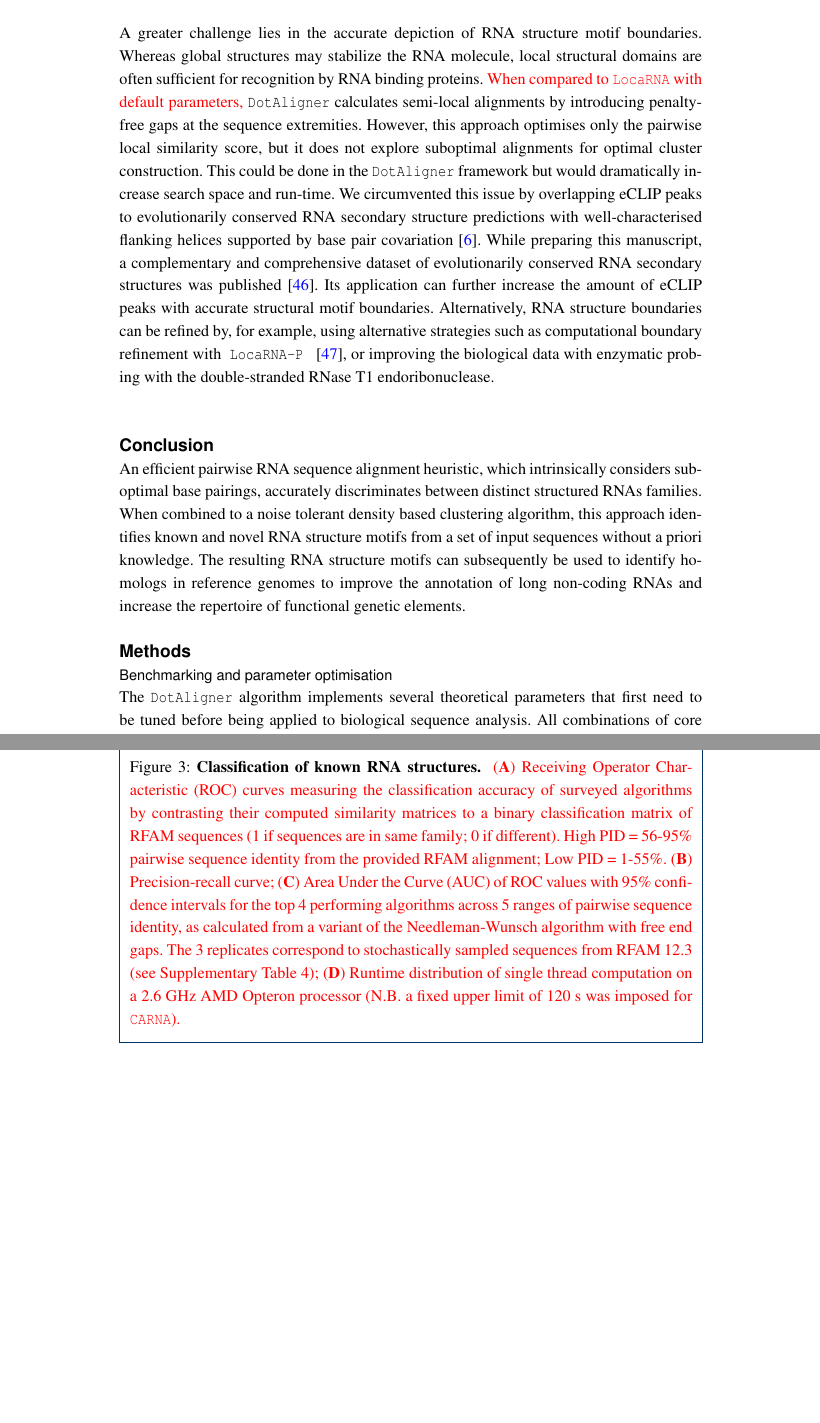
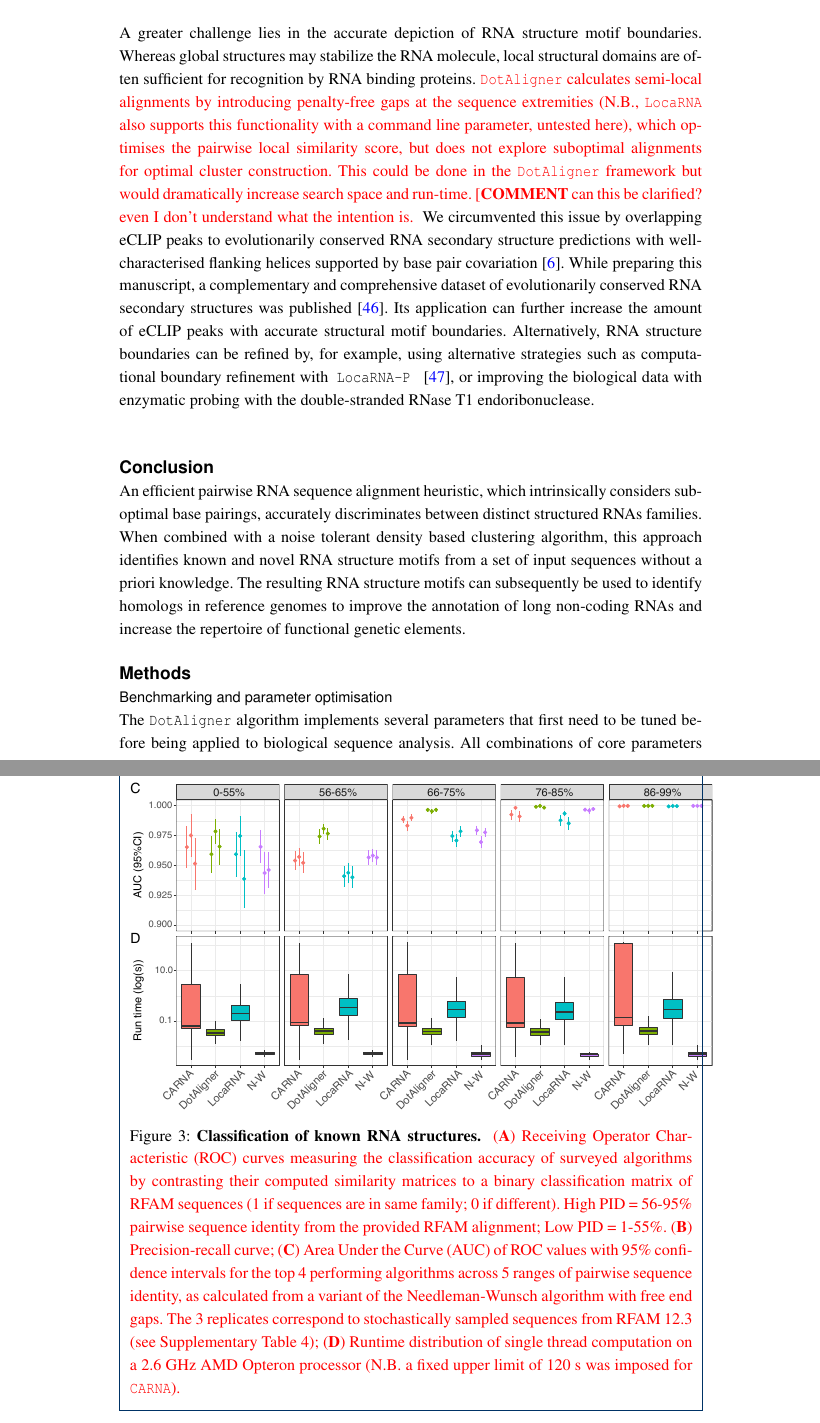
Before and after one commit to noncodo/BigRedButton, a LaTeX document (paper/DA.tex): two parts of pages 7 and 14 of 26, joined at a grey line, cut so that both start at the same text, the shorter picture padded with empty space. Compiled offline with pdfLaTeX.

Commit message:
Martin's edits to reviewer 2 and new figure3

```diff
--- a/paper/DA.tex
+++ b/paper/DA.tex
@@ -589,19 +588,26 @@ given our benchmark results and the observation that very few clusters
 were observed when analysing less stringently filtered eCLIP peaks (data not shown). \\
 
 \dotaligner{} has several variables that will influence the clustering results and
-speed depending on the type of input data. The most influential variables are the weight between sequence and structure similarity, and the exploration depth of the suboptimal alignments in the stochastic
+speed depending on the type of input data. The most influential variables are
+the weight between sequence and structure similarity,
+and the exploration depth of the suboptimal alignments in the stochastic
 backtracking. Here, we present the best trade-off between alignment
-accuracy and speed based on a collection of RFAM seed alignments, and show that these default settings are applicable on de-novo data from an eCLIP experiment. \textcolor{blue} {[COMMENT: Would it have been possible to add a ROC curve to this statement? Do we have the data easily available?]} \\
+accuracy and speed based on a collection of RFAM seed alignments,
+and show that these default settings are applicable on de-novo data from an eCLIP
+experiment. \textcolor{blue} {[COMMENT: Would it have been possible to add a ROC curve to this statement? Do we have the data easily available?]} \\
 
 A greater challenge lies in the accurate depiction of RNA structure motif boundaries.
 Whereas global structures may stabilize the RNA molecule, local
 structural domains are often sufficient for recognition by RNA binding
-proteins. \textcolor{red}{When compared to  \locarna{} with default parameters,}
- \dotaligner{} calculates semi-local alignments by introducing penalty-free gaps at the sequence extremities.
-However, this approach optimises only the pairwise local similarity score, but it does
-not explore suboptimal alignments for optimal cluster construction. This could
-be done in the \dotaligner{} framework but would dramatically increase search
-space and run-time. We circumvented this issue by overlapping eCLIP peaks to
+proteins.
+\textcolor{red}{
+ \dotaligner{} calculates semi-local alignments by introducing penalty-free gaps
+at the sequence extremities (N.B.,  \locarna{} also supports this functionality with a
+command line parameter, untested here), which optimises the pairwise local
+similarity score, but does not explore suboptimal alignments for optimal cluster construction.
+ This could be done in the \dotaligner{} framework but would dramatically increase search
+space and run-time. [\textbf{COMMENT} can this be clarified? even I don't understand what the intention is. }
+	We circumvented this issue by overlapping eCLIP peaks to
 evolutionarily conserved RNA secondary structure predictions with well-characterised
 flanking helices supported by base pair covariation \cite{smith2013widespread}.
 While preparing this manuscript, a complementary and comprehensive dataset
@@ -618,7 +624,7 @@ endoribonuclease. \\
 %%%%%%%%%%%%%%%%%%%%%%%%%%%%%%%%%%%%%
 An efficient pairwise RNA sequence alignment heuristic, which intrinsically considers
 suboptimal base pairings, accurately discriminates between distinct structured RNAs families.
-When combined to a noise tolerant density based clustering algorithm, this
+When combined with a noise tolerant density based clustering algorithm, this
 approach identifies known and novel RNA structure motifs from a set of input sequences
 without a priori knowledge. The resulting RNA structure motifs can subsequently
 be used to identify homologs in reference genomes to improve the annotation of
@@ -630,7 +636,7 @@ long non-coding RNAs and increase the repertoire of functional genetic elements.
 %%%%%%%%%%%%%%%%%%%%%%%%%%%%%%%%%%%%%
 \subsection*{Benchmarking and parameter optimisation}
 
-The \dotaligner{} algorithm implements several theoretical parameters that
+The \dotaligner{} algorithm implements several parameters that
 first need to be tuned before being applied to biological sequence
 analysis. All combinations of core parameters were tested on the 8,976
 pairwise RNA structure alignments curated in the \bralibase{} reference dataset
```
Also changed, not shown: paper/Fig3.pdf, paper/DA.tex (18 more changed lines), 1 other file.
